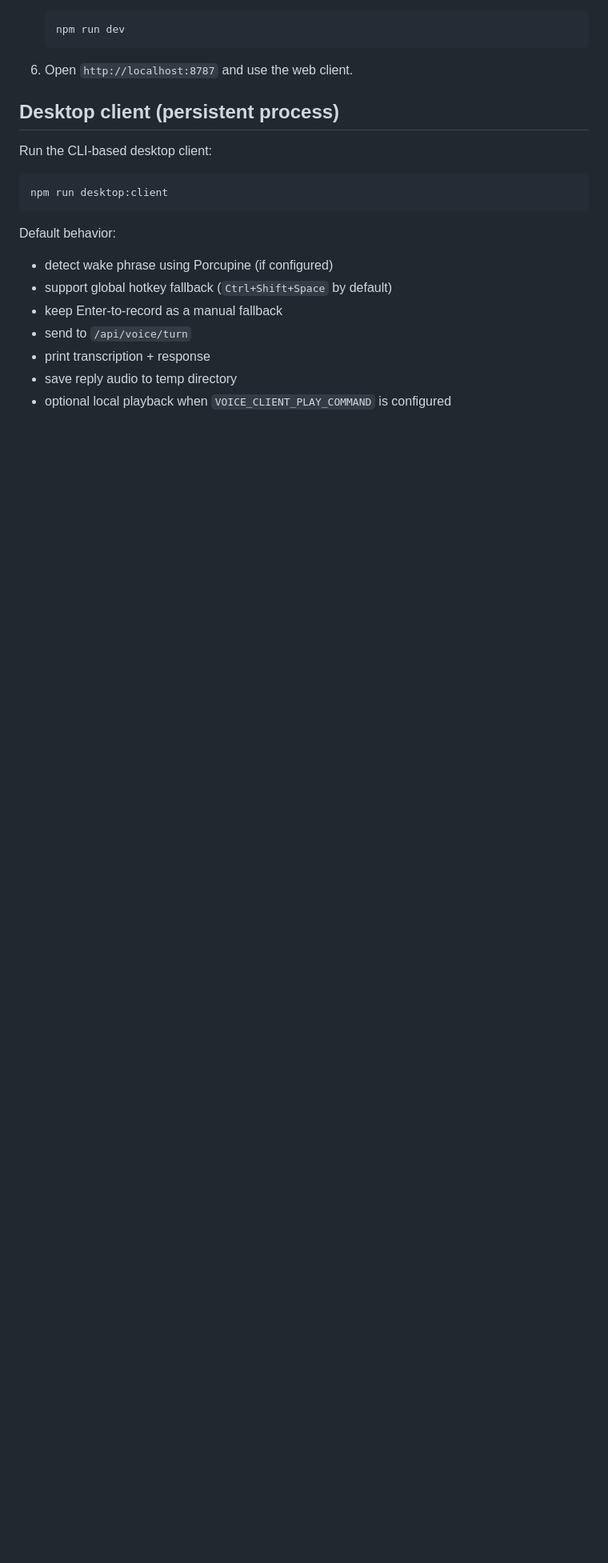
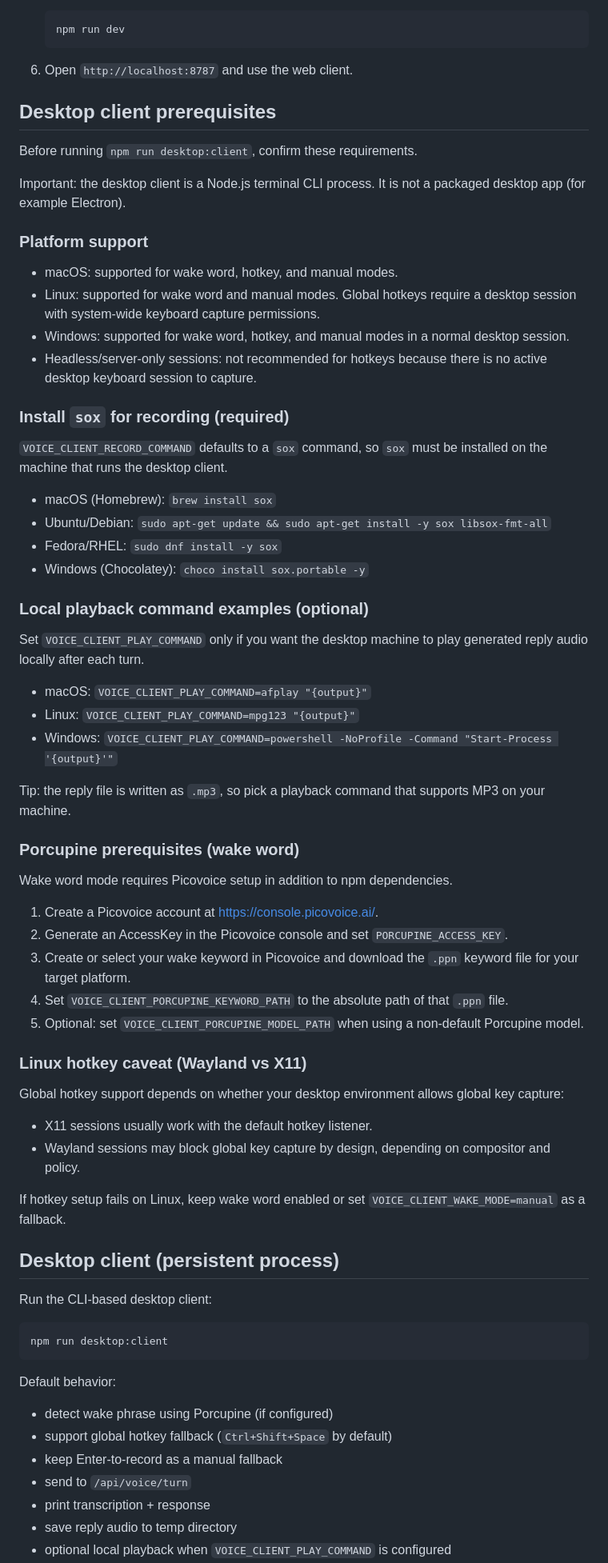
Before and after one commit to brokemac79/openclaw-voice, a Markdown page: README.md, the part around the change. Shown at 80% size. Rendered like a GitHub page; blank space fills up the shorter version.

Commit message:
docs: add desktop client prerequisites guidance
Add a dedicated prerequisites section so first-time operators can install sox, choose platform-specific playback commands, and complete Porcupine setup before running the desktop client.

Co-Authored-By: Paperclip <noreply@paperclip.ing>

````diff
--- a/README.md
+++ b/README.md
@@ -61,6 +61,57 @@ Node requirement: `>=20`.
    ```
 
 6. Open `http://localhost:8787` and use the web client.
+
+## Desktop client prerequisites
+
+Before running `npm run desktop:client`, confirm these requirements.
+
+Important: the desktop client is a Node.js terminal CLI process. It is not a packaged desktop app (for example Electron).
+
+### Platform support
+
+- macOS: supported for wake word, hotkey, and manual modes.
+- Linux: supported for wake word and manual modes. Global hotkeys require a desktop session with system-wide keyboard capture permissions.
+- Windows: supported for wake word, hotkey, and manual modes in a normal desktop session.
+- Headless/server-only sessions: not recommended for hotkeys because there is no active desktop keyboard session to capture.
+
+### Install `sox` for recording (required)
+
+`VOICE_CLIENT_RECORD_COMMAND` defaults to a `sox` command, so `sox` must be installed on the machine that runs the desktop client.
+
+- macOS (Homebrew): `brew install sox`
+- Ubuntu/Debian: `sudo apt-get update && sudo apt-get install -y sox libsox-fmt-all`
+- Fedora/RHEL: `sudo dnf install -y sox`
+- Windows (Chocolatey): `choco install sox.portable -y`
+
+### Local playback command examples (optional)
+
+Set `VOICE_CLIENT_PLAY_COMMAND` only if you want the desktop machine to play generated reply audio locally after each turn.
+
+- macOS: `VOICE_CLIENT_PLAY_COMMAND=afplay "{output}"`
+- Linux: `VOICE_CLIENT_PLAY_COMMAND=mpg123 "{output}"`
+- Windows: `VOICE_CLIENT_PLAY_COMMAND=powershell -NoProfile -Command "Start-Process '{output}'"`
+
+Tip: the reply file is written as `.mp3`, so pick a playback command that supports MP3 on your machine.
+
+### Porcupine prerequisites (wake word)
+
+Wake word mode requires Picovoice setup in addition to npm dependencies.
+
+1. Create a Picovoice account at <https://console.picovoice.ai/>.
+2. Generate an AccessKey in the Picovoice console and set `PORCUPINE_ACCESS_KEY`.
+3. Create or select your wake keyword in Picovoice and download the `.ppn` keyword file for your target platform.
+4. Set `VOICE_CLIENT_PORCUPINE_KEYWORD_PATH` to the absolute path of that `.ppn` file.
+5. Optional: set `VOICE_CLIENT_PORCUPINE_MODEL_PATH` when using a non-default Porcupine model.
+
+### Linux hotkey caveat (Wayland vs X11)
+
+Global hotkey support depends on whether your desktop environment allows global key capture:
+
+- X11 sessions usually work with the default hotkey listener.
+- Wayland sessions may block global key capture by design, depending on compositor and policy.
+
+If hotkey setup fails on Linux, keep wake word enabled or set `VOICE_CLIENT_WAKE_MODE=manual` as a fallback.
 
 ## Desktop client (persistent process)
 
````
